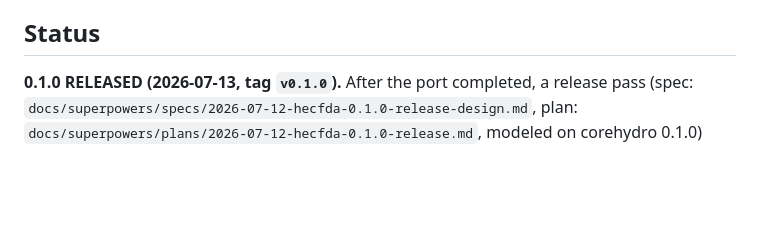
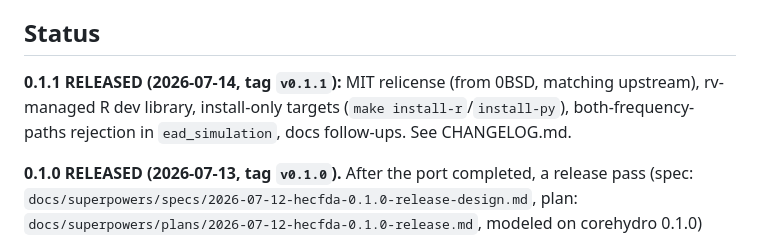
Before and after one commit to cameronbracken/hecfda, a Markdown page: .claude/CLAUDE.md, the part around the change. GitHub-like rendering; blank space fills up the shorter version.

Commit message:
docs: record the 0.1.1 release in CLAUDE.md

```diff
--- a/.claude/CLAUDE.md
+++ b/.claude/CLAUDE.md
@@ -492,6 +492,10 @@ duplicating it with bespoke R/Python glue for every target. This is the last suc
 
 ## Status
 
+**0.1.1 RELEASED (2026-07-14, tag `v0.1.1`):** MIT relicense (from 0BSD, matching upstream),
+rv-managed R dev library, install-only targets (`make install-r`/`install-py`), both-frequency-
+paths rejection in `ead_simulation`, docs follow-ups. See CHANGELOG.md.
+
 **0.1.0 RELEASED (2026-07-13, tag `v0.1.0`).** After the port completed, a release pass
 (spec: `docs/superpowers/specs/2026-07-12-hecfda-0.1.0-release-design.md`, plan:
 `docs/superpowers/plans/2026-07-12-hecfda-0.1.0-release.md`, modeled on corehydro 0.1.0) added a
```
